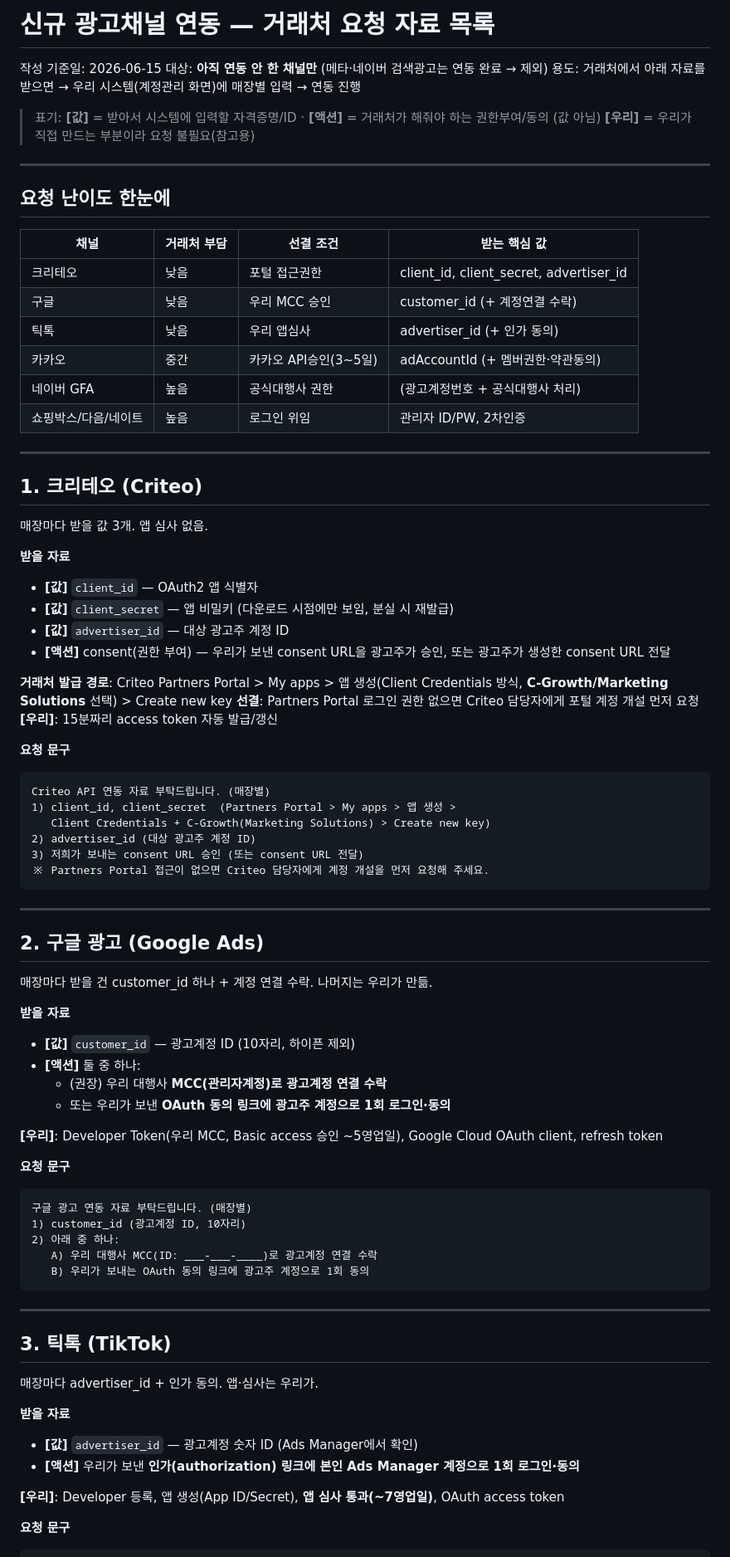
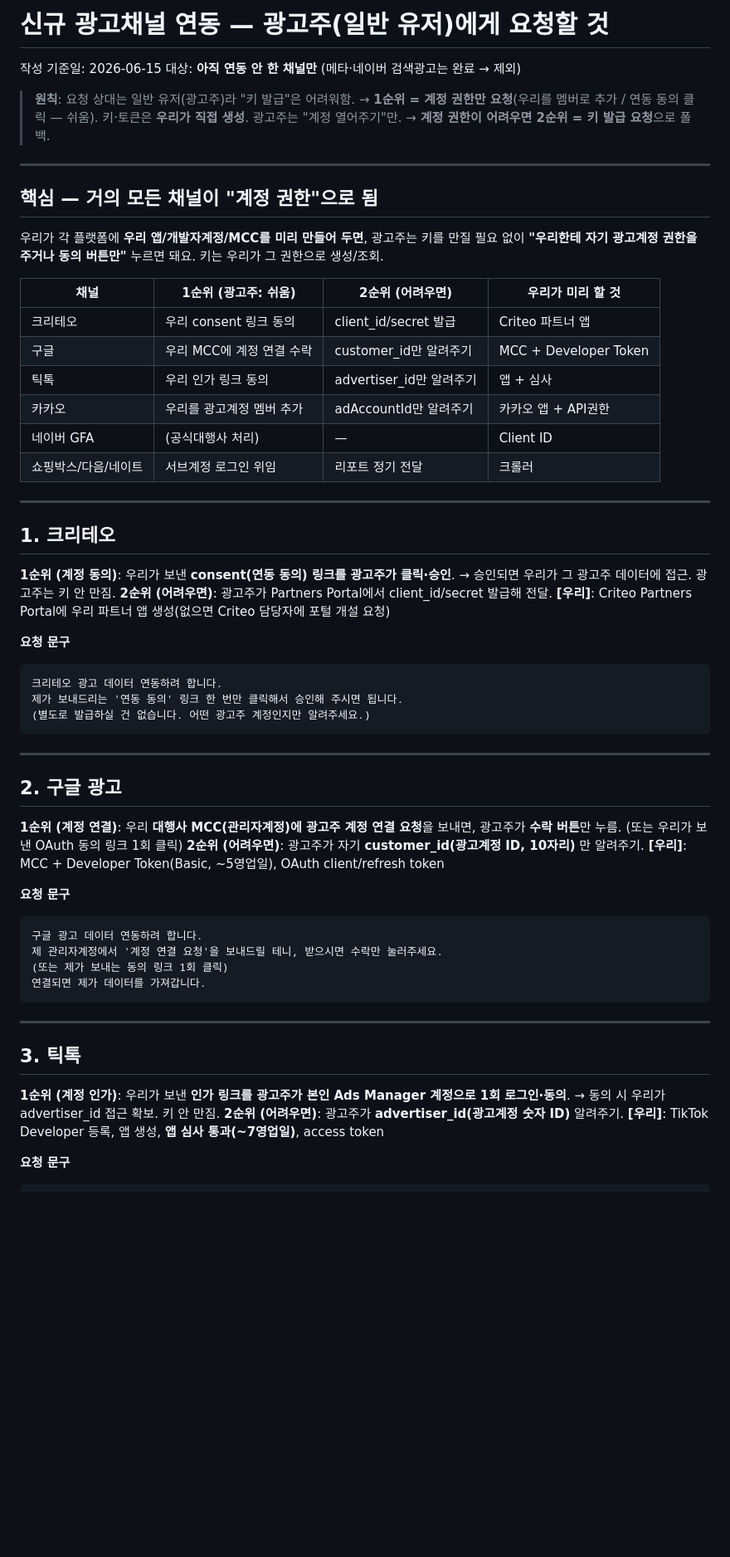
Before and after one commit to seongbeom/risingad-report, a Markdown page: docs/AD_CHANNEL_REQUEST_ITEMS.md, the part around one of its changes. Shown at 83% size. Rendered like a GitHub page; blank space fills up the shorter version.

````diff
--- a/docs/AD_CHANNEL_REQUEST_ITEMS.md
+++ b/docs/AD_CHANNEL_REQUEST_ITEMS.md
@@ -1,85 +1,68 @@
-# 신규 광고채널 연동 — 거래처 요청 자료 목록
+# 신규 광고채널 연동 — 광고주(일반 유저)에게 요청할 것
 
 작성 기준일: 2026-06-15
-대상: **아직 연동 안 한 채널만** (메타·네이버 검색광고는 연동 완료 → 제외)
-용도: 거래처에서 아래 자료를 받으면 → 우리 시스템(계정관리 화면)에 매장별 입력 → 연동 진행
+대상: **아직 연동 안 한 채널만** (메타·네이버 검색광고는 완료 → 제외)
 
-> 표기: **[값]** = 받아서 시스템에 입력할 자격증명/ID · **[액션]** = 거래처가 해줘야 하는 권한부여/동의 (값 아님)
-> **[우리]** = 우리가 직접 만드는 부분이라 요청 불필요(참고용)
+> **원칙**: 요청 상대는 일반 유저(광고주)라 "키 발급"은 어려워함.
+> → **1순위 = 계정 권한만 요청**(우리를 멤버로 추가 / 연동 동의 클릭 — 쉬움).
+> 키·토큰은 **우리가 직접 생성**. 광고주는 "계정 열어주기"만.
+> → **계정 권한이 어려우면 2순위 = 키 발급 요청**으로 폴백.
 
 ---
 
-## 요청 난이도 한눈에
+## 핵심 — 거의 모든 채널이 "계정 권한"으로 됨
 
-| 채널 | 거래처 부담 | 선결 조건 | 받는 핵심 값 |
+우리가 각 플랫폼에 **우리 앱/개발자계정/MCC를 미리 만들어 두면**, 광고주는 키를 만질 필요 없이 **"우리한테 자기 광고계정 권한을 주거나 동의 버튼만"** 누르면 돼요. 키는 우리가 그 권한으로 생성/조회.
+
+| 채널 | 1순위 (광고주: 쉬움) | 2순위 (어려우면) | 우리가 미리 할 것 |
 |---|---|---|---|
-| 크리테오 | 낮음 | 포털 접근권한 | client_id, client_secret, advertiser_id |
-| 구글 | 낮음 | 우리 MCC 승인 | customer_id (+ 계정연결 수락) |
-| 틱톡 | 낮음 | 우리 앱심사 | advertiser_id (+ 인가 동의) |
-| 카카오 | 중간 | 카카오 API승인(3~5일) | adAccountId (+ 멤버권한·약관동의) |
-| 네이버 GFA | 높음 | 공식대행사 권한 | (광고계정번호 + 공식대행사 처리) |
-| 쇼핑박스/다음/네이트 | 높음 | 로그인 위임 | 관리자 ID/PW, 2차인증 |
+| 크리테오 | 우리 consent 링크 동의 | client_id/secret 발급 | Criteo 파트너 앱 |
+| 구글 | 우리 MCC에 계정 연결 수락 | customer_id만 알려주기 | MCC + Developer Token |
+| 틱톡 | 우리 인가 링크 동의 | advertiser_id만 알려주기 | 앱 + 심사 |
+| 카카오 | 우리를 광고계정 멤버 추가 | adAccountId만 알려주기 | 카카오 앱 + API권한 |
+| 네이버 GFA | (공식대행사 처리) | — | Client ID |
+| 쇼핑박스/다음/네이트 | 서브계정 로그인 위임 | 리포트 정기 전달 | 크롤러 |
 
 ---
 
-## 1. 크리테오 (Criteo)
+## 1. 크리테오
 
-매장마다 받을 값 3개. 앱 심사 없음.
-
-**받을 자료**
-- **[값]** `client_id` — OAuth2 앱 식별자
-- **[값]** `client_secret` — 앱 비밀키 (다운로드 시점에만 보임, 분실 시 재발급)
-- **[값]** `advertiser_id` — 대상 광고주 계정 ID
-- **[액션]** consent(권한 부여) — 우리가 보낸 consent URL을 광고주가 승인, 또는 광고주가 생성한 consent URL 전달
-
-**거래처 발급 경로**: Criteo Partners Portal > My apps > 앱 생성(Client Credentials 방식, **C-Growth/Marketing Solutions** 선택) > Create new key
-**선결**: Partners Portal 로그인 권한 없으면 Criteo 담당자에게 포털 계정 개설 먼저 요청
-**[우리]**: 15분짜리 access token 자동 발급/갱신
+**1순위 (계정 동의)**: 우리가 보낸 **consent(연동 동의) 링크를 광고주가 클릭·승인**.
+→ 승인되면 우리가 그 광고주 데이터에 접근. 광고주는 키 안 만짐.
+**2순위 (어려우면)**: 광고주가 Partners Portal에서 client_id/secret 발급해 전달.
+**[우리]**: Criteo Partners Portal에 우리 파트너 앱 생성(없으면 Criteo 담당자에 포털 개설 요청)
 
 **요청 문구**
 ```
-Criteo API 연동 자료 부탁드립니다. (매장별)
-1) client_id, client_secret  (Partners Portal > My apps > 앱 생성 >
-   Client Credentials + C-Growth(Marketing Solutions) > Create new key)
-2) advertiser_id (대상 광고주 계정 ID)
-3) 저희가 보내는 consent URL 승인 (또는 consent URL 전달)
-※ Partners Portal 접근이 없으면 Criteo 담당자에게 계정 개설을 먼저 요청해 주세요.
+크리테오 광고 데이터 연동하려 합니다.
+제가 보내드리는 '연동 동의' 링크 한 번만 클릭해서 승인해 주시면 됩니다.
+(별도로 발급하실 건 없습니다. 어떤 광고주 계정인지만 알려주세요.)
 ```
 
 ---
 
-## 2. 구글 광고 (Google Ads)
+## 2. 구글 광고
 
-매장마다 받을 건 customer_id 하나 + 계정 연결 수락. 나머지는 우리가 만듦.
-
-**받을 자료**
-- **[값]** `customer_id` — 광고계정 ID (10자리, 하이픈 제외)
-- **[액션]** 둘 중 하나:
-  - (권장) 우리 대행사 **MCC(관리자계정)로 광고계정 연결 수락**
-  - 또는 우리가 보낸 **OAuth 동의 링크에 광고주 계정으로 1회 로그인·동의**
-
-**[우리]**: Developer Token(우리 MCC, Basic access 승인 ~5영업일), Google Cloud OAuth client, refresh token
+**1순위 (계정 연결)**: 우리 **대행사 MCC(관리자계정)에 광고주 계정 연결 요청**을 보내면, 광고주가 **수락 버튼**만 누름. (또는 우리가 보낸 OAuth 동의 링크 1회 클릭)
+**2순위 (어려우면)**: 광고주가 자기 **customer_id(광고계정 ID, 10자리)** 만 알려주기.
+**[우리]**: MCC + Developer Token(Basic, ~5영업일), OAuth client/refresh token
 
 **요청 문구**
 ```
-구글 광고 연동 자료 부탁드립니다. (매장별)
-1) customer_id (광고계정 ID, 10자리)
-2) 아래 중 하나:
-   A) 우리 대행사 MCC(ID: ___-___-____)로 광고계정 연결 수락
-   B) 우리가 보내는 OAuth 동의 링크에 광고주 계정으로 1회 동의
+구글 광고 데이터 연동하려 합니다.
+제 관리자계정에서 '계정 연결 요청'을 보내드릴 테니, 받으시면 수락만 눌러주세요.
+(또는 제가 보내는 동의 링크 1회 클릭)
+연결되면 제가 데이터를 가져갑니다.
 ```
 
 ---
 
-## 3. 틱톡 (TikTok)
+## 3. 틱톡
 
-매장마다 advertiser_id + 인가 동의. 앱·심사는 우리가.
-
-**받을 자료**
-- **[값]** `advertiser_id` — 광고계정 숫자 ID (Ads Manager에서 확인)
-- **[액션]** 우리가 보낸 **인가(authorization) 링크에 본인 Ads Manager 계정으로 1회 로그인·동의**
-
-**[우리]**: Developer 등록, 앱 생성(App ID/Secret), **앱 심사 통과(~7영업일)**, OAuth access token
+**1순위 (계정 인가)**: 우리가 보낸 **인가 링크를 광고주가 본인 Ads Manager 계정으로 1회 로그인·동의**.
+→ 동의 시 우리가 advertiser_id 접근 확보. 키 안 만짐.
+**2순위 (어려우면)**: 광고주가 **advertiser_id(광고계정 숫자 ID)** 알려주기.
+**[우리]**: TikTok Developer 등록, 앱 생성, **앱 심사 통과(~7영업일)**, access token
 
 **요청 문구**
 ```
````
Also changed, not shown: other parts of docs/AD_CHANNEL_REQUEST_ITEMS.md (+39 -56 lines).
